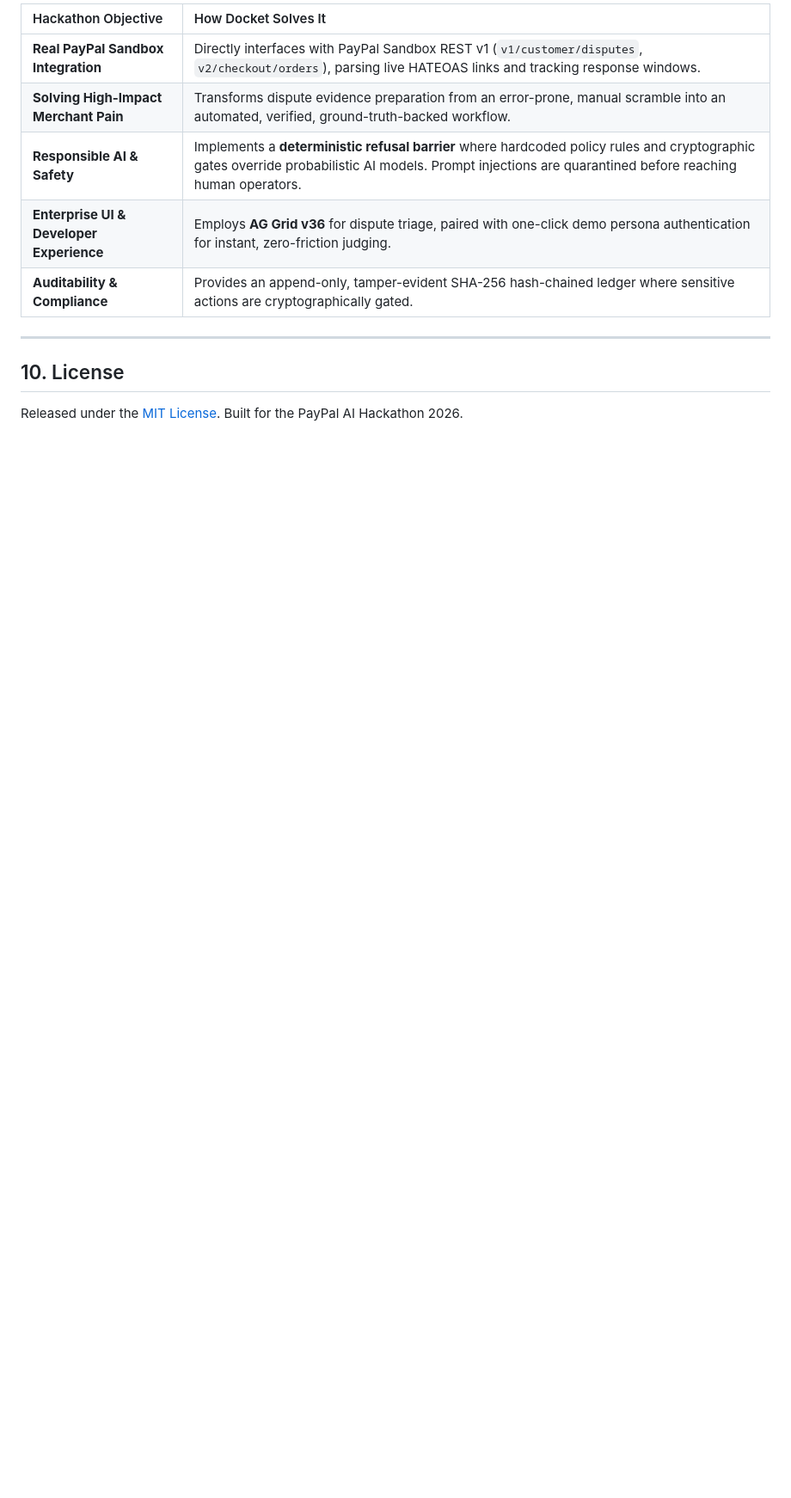
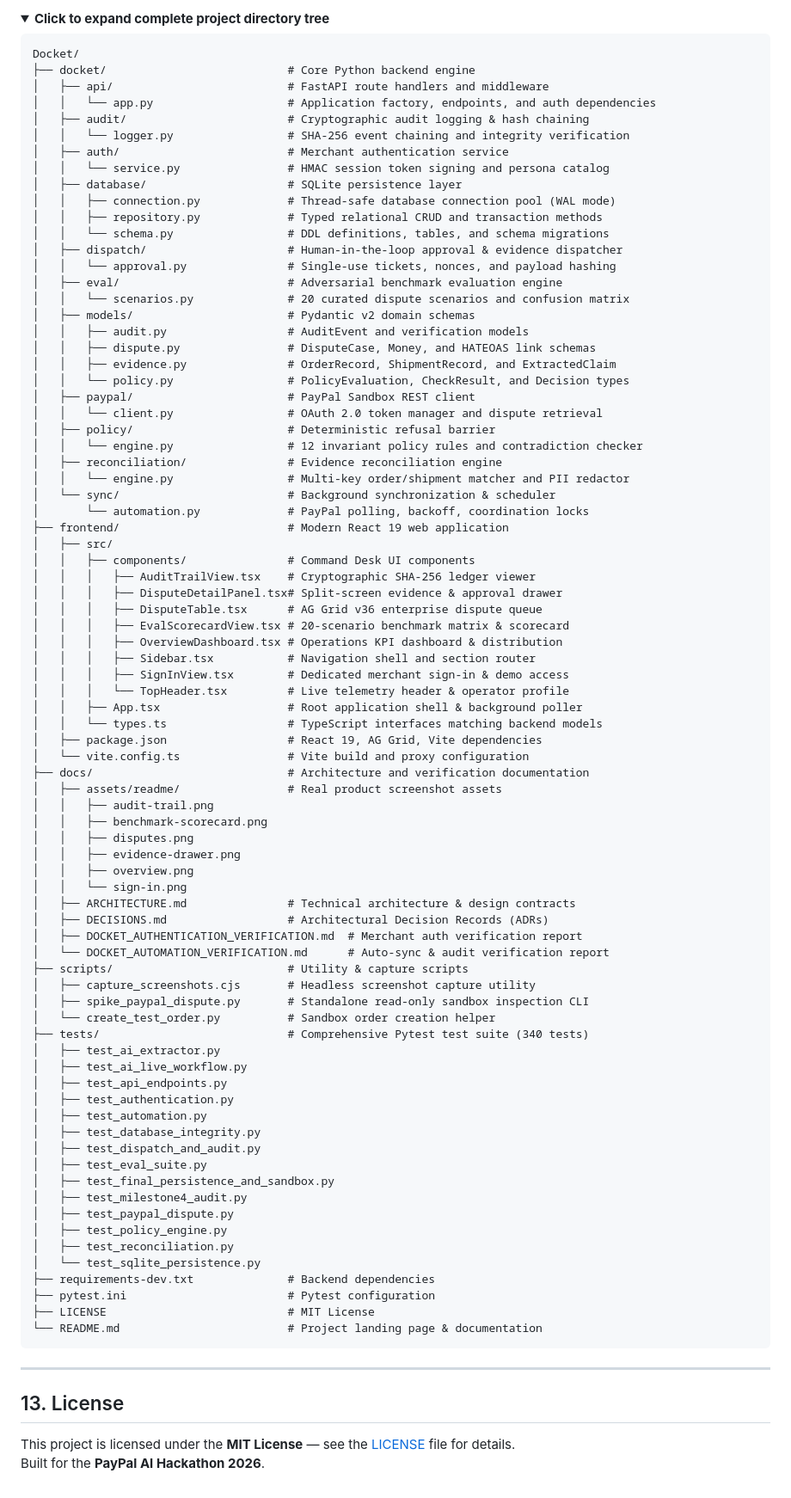
Before and after one commit to OmkarD09/Docket, a Markdown page: README.md, the part around one of its changes. Shown at 86% size. Rendered like a GitHub page; folded sections open; blank space fills up the shorter version.

````diff
--- a/README.md
+++ b/README.md
@@ -307,14 +348,93 @@ tests/test_sqlite_persistence.py ..........                               [100%]
 
-| Hackathon Objective | How Docket Solves It |
-| :--- | :--- |
-| **Real PayPal Sandbox Integration** | Directly interfaces with PayPal Sandbox REST v1 (`v1/customer/disputes`, `v2/checkout/orders`), parsing live HATEOAS links and tracking response windows. |
-| **Solving High-Impact Merchant Pain** | Transforms dispute evidence preparation from an error-prone, manual scramble into an automated, verified, ground-truth-backed workflow. |
-| **Responsible AI & Safety** | Implements a **deterministic refusal barrier** where hardcoded policy rules and cryptographic gates override probabilistic AI models. Prompt injections are quarantined before reaching human operators. |
-| **Enterprise UI & Developer Experience** | Employs **AG Grid v36** for dispute triage, paired with one-click demo persona authentication for instant, zero-friction judging. |
-| **Auditability & Compliance** | Provides an append-only, tamper-evident SHA-256 hash-chained ledger where sensitive actions are cryptographically gated. |
+<details>
+<summary><strong>Click to expand complete project directory tree</strong></summary>
+
+```text
+Docket/
+├── docket/                           # Core Python backend engine
+│   ├── api/                          # FastAPI route handlers and middleware
+│   │   └── app.py                    # Application factory, endpoints, and auth dependencies
+│   ├── audit/                        # Cryptographic audit logging & hash chaining
+│   │   └── logger.py                 # SHA-256 event chaining and integrity verification
+│   ├── auth/                         # Merchant authentication service
+│   │   └── service.py                # HMAC session token signing and persona catalog
+│   ├── database/                     # SQLite persistence layer
+│   │   ├── connection.py             # Thread-safe database connection pool (WAL mode)
+│   │   ├── repository.py             # Typed relational CRUD and transaction methods
+│   │   └── schema.py                 # DDL definitions, tables, and schema migrations
+│   ├── dispatch/                     # Human-in-the-loop approval & evidence dispatcher
+│   │   └── approval.py               # Single-use tickets, nonces, and payload hashing
+│   ├── eval/                         # Adversarial benchmark evaluation engine
+│   │   └── scenarios.py              # 20 curated dispute scenarios and confusion matrix
+│   ├── models/                       # Pydantic v2 domain schemas
+│   │   ├── audit.py                  # AuditEvent and verification models
+│   │   ├── dispute.py                # DisputeCase, Money, and HATEOAS link schemas
+│   │   ├── evidence.py               # OrderRecord, ShipmentRecord, and ExtractedClaim
+│   │   └── policy.py                 # PolicyEvaluation, CheckResult, and Decision types
+│   ├── paypal/                       # PayPal Sandbox REST client
+│   │   └── client.py                 # OAuth 2.0 token manager and dispute retrieval
+│   ├── policy/                       # Deterministic refusal barrier
+│   │   └── engine.py                 # 12 invariant policy rules and contradiction checker
+│   ├── reconciliation/               # Evidence reconciliation engine
+│   │   └── engine.py                 # Multi-key order/shipment matcher and PII redactor
+│   └── sync/                         # Background synchronization & scheduler
+│       └── automation.py             # PayPal polling, backoff, coordination locks
+├── frontend/                         # Modern React 19 web application
+│   ├── src/
+│   │   ├── components/               # Command Desk UI components
+│   │   │   ├── AuditTrailView.tsx    # Cryptographic SHA-256 ledger viewer
+│   │   │   ├── DisputeDetailPanel.tsx# Split-screen evidence & approval drawer
+│   │   │   ├── DisputeTable.tsx      # AG Grid v36 enterprise dispute queue
+│   │   │   ├── EvalScorecardView.tsx # 20-scenario benchmark matrix & scorecard
+│   │   │   ├── OverviewDashboard.tsx # Operations KPI dashboard & distribution
+│   │   │   ├── Sidebar.tsx           # Navigation shell and section router
+│   │   │   ├── SignInView.tsx        # Dedicated merchant sign-in & demo access
+│   │   │   └── TopHeader.tsx         # Live telemetry header & operator profile
+│   │   ├── App.tsx                   # Root application shell & background poller
+│   │   └── types.ts                  # TypeScript interfaces matching backend models
+│   ├── package.json                  # React 19, AG Grid, Vite dependencies
+│   └── vite.config.ts                # Vite build and proxy configuration
+├── docs/                             # Architecture and verification documentation
+│   ├── assets/readme/                # Real product screenshot assets
+│   │   ├── audit-trail.png
+│   │   ├── benchmark-scorecard.png
+│   │   ├── disputes.png
+│   │   ├── evidence-drawer.png
+│   │   ├── overview.png
+│   │   └── sign-in.png
+│   ├── ARCHITECTURE.md               # Technical architecture & design contracts
+│   ├── DECISIONS.md                  # Architectural Decision Records (ADRs)
+│   ├── DOCKET_AUTHENTICATION_VERIFICATION.md  # Merchant auth verification report
+│   └── DOCKET_AUTOMATION_VERIFICATION.md      # Auto-sync & audit verification report
+├── scripts/                          # Utility & capture scripts
+│   ├── capture_screenshots.cjs       # Headless screenshot capture utility
+│   ├── spike_paypal_dispute.py       # Standalone read-only sandbox inspection CLI
+│   └── create_test_order.py          # Sandbox order creation helper
+├── tests/                            # Comprehensive Pytest test suite (340 tests)
+│   ├── test_ai_extractor.py
+│   ├── test_ai_live_workflow.py
+│   ├── test_api_endpoints.py
+│   ├── test_authentication.py
+│   ├── test_automation.py
+│   ├── test_database_integrity.py
+│   ├── test_dispatch_and_audit.py
+│   ├── test_eval_suite.py
+│   ├── test_final_persistence_and_sandbox.py
+│   ├── test_milestone4_audit.py
+│   ├── test_paypal_dispute.py
+│   ├── test_policy_engine.py
+│   ├── test_reconciliation.py
+│   └── test_sqlite_persistence.py
+├── requirements-dev.txt              # Backend dependencies
+├── pytest.ini                        # Pytest configuration
+├── LICENSE                           # MIT License
+└── README.md                         # Project landing page & documentation
+```
+</details>
 
 ---
 
-## 10. License
+## 13. License
 
-Released under the [MIT License](LICENSE). Built for the PayPal AI Hackathon 2026.
+This project is licensed under the **MIT License** — see the [LICENSE](LICENSE) file for details.
+Built for the **PayPal AI Hackathon 2026**.
````
Also changed, not shown: other parts of README.md (+241 -200 lines), docs/assets/readme/audit-trail.png (added), docs/assets/readme/benchmark-scorecard.png (added), docs/assets/readme/disputes.png (added), docs/assets/readme/evidence-drawer.png (added), docs/assets/readme/overview.png (added), docs/assets/readme/sign-in.png (added), 4 other files.
